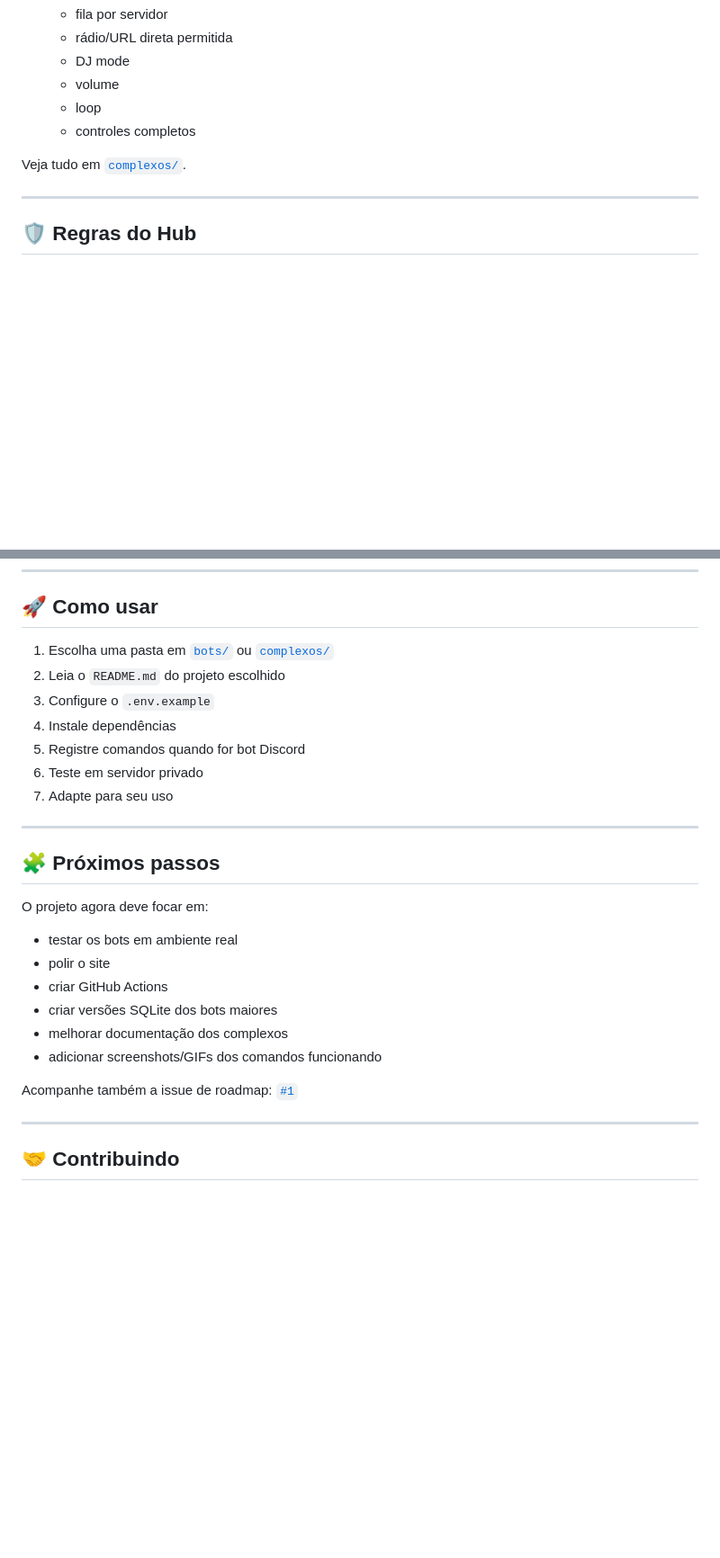
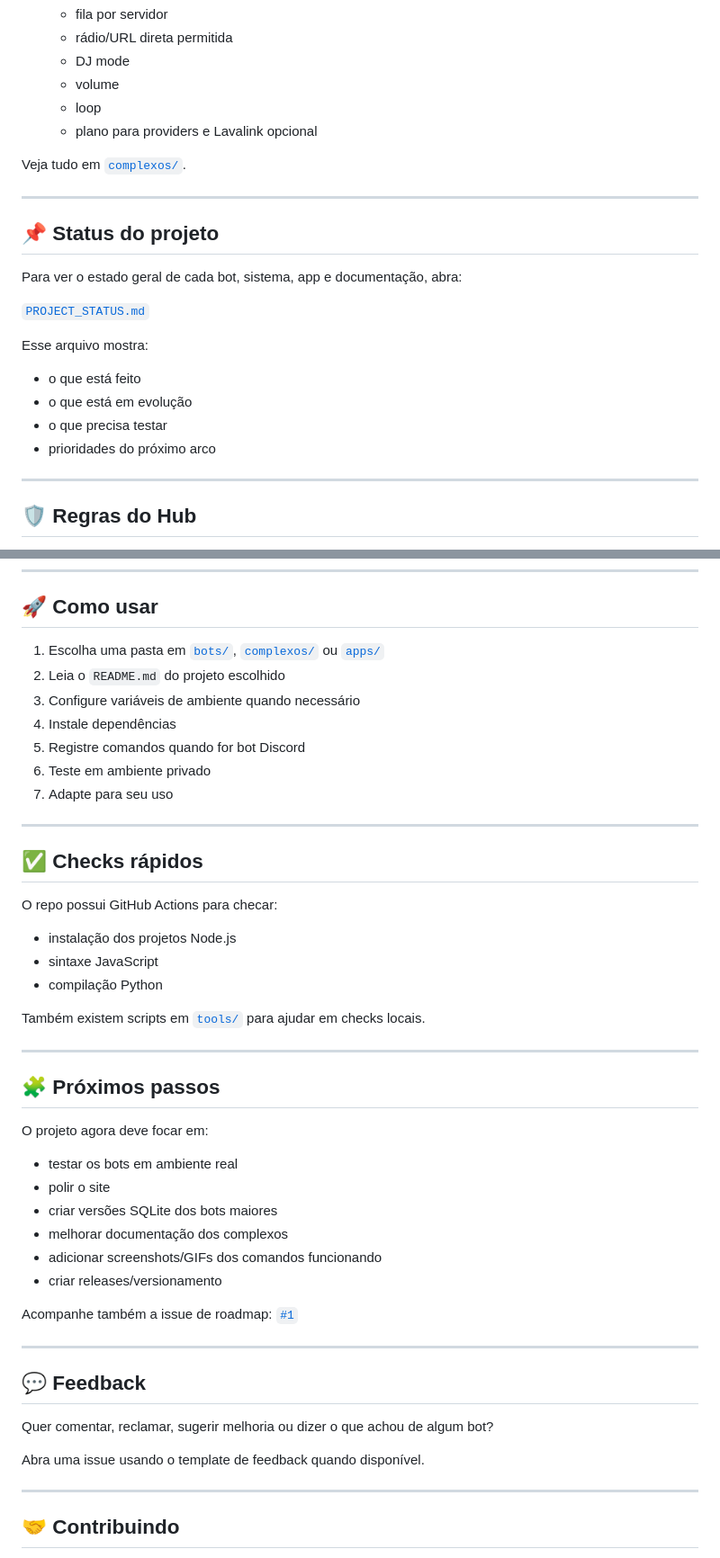
Before and after one commit to RRALALS7/rralals7-dev-hub, a Markdown page: README.md, 2 parts joined by grey strips. Shown at 90% size. GitHub-like rendering; blank space fills up the shorter version.

Commit message:
docs: update main readme with status and current projects

```diff
--- a/README.md
+++ b/README.md
@@ -83,9 +95,24 @@ Veja tudo em [`bots/`](./bots).
   - DJ mode
   - volume
   - loop
-  - controles completos
+  - plano para providers e Lavalink opcional
 
 Veja tudo em [`complexos/`](./complexos).
+
+---
+
+## 📌 Status do projeto
+
+Para ver o estado geral de cada bot, sistema, app e documentação, abra:
+
+[`PROJECT_STATUS.md`](./PROJECT_STATUS.md)
+
+Esse arquivo mostra:
+
+- o que está feito
+- o que está em evolução
+- o que precisa testar
+- prioridades do próximo arco
 
 ---
 
@@ -109,13 +136,25 @@ O foco é: **aprender, criar, proteger, automatizar com responsabilidade e ajuda
 
 ## 🚀 Como usar
 
-1. Escolha uma pasta em [`bots/`](./bots) ou [`complexos/`](./complexos)
+1. Escolha uma pasta em [`bots/`](./bots), [`complexos/`](./complexos) ou [`apps/`](./apps)
 2. Leia o `README.md` do projeto escolhido
-3. Configure o `.env.example`
+3. Configure variáveis de ambiente quando necessário
 4. Instale dependências
 5. Registre comandos quando for bot Discord
-6. Teste em servidor privado
+6. Teste em ambiente privado
 7. Adapte para seu uso
+
+---
+
+## ✅ Checks rápidos
+
+O repo possui GitHub Actions para checar:
+
+- instalação dos projetos Node.js
+- sintaxe JavaScript
+- compilação Python
+
+Também existem scripts em [`tools/`](./tools) para ajudar em checks locais.
 
 ---
 
@@ -125,12 +164,20 @@ O projeto agora deve focar em:
 
 - testar os bots em ambiente real
 - polir o site
-- criar GitHub Actions
 - criar versões SQLite dos bots maiores
 - melhorar documentação dos complexos
 - adicionar screenshots/GIFs dos comandos funcionando
+- criar releases/versionamento
 
 Acompanhe também a issue de roadmap: [`#1`](https://github.com/RRALALS7/rralals7-dev-hub/issues/1)
+
+---
+
+## 💬 Feedback
+
+Quer comentar, reclamar, sugerir melhoria ou dizer o que achou de algum bot?
+
+Abra uma issue usando o template de feedback quando disponível.
 
 ---
 
```
Also changed, not shown: other parts of README.md (+14 -2 lines).
